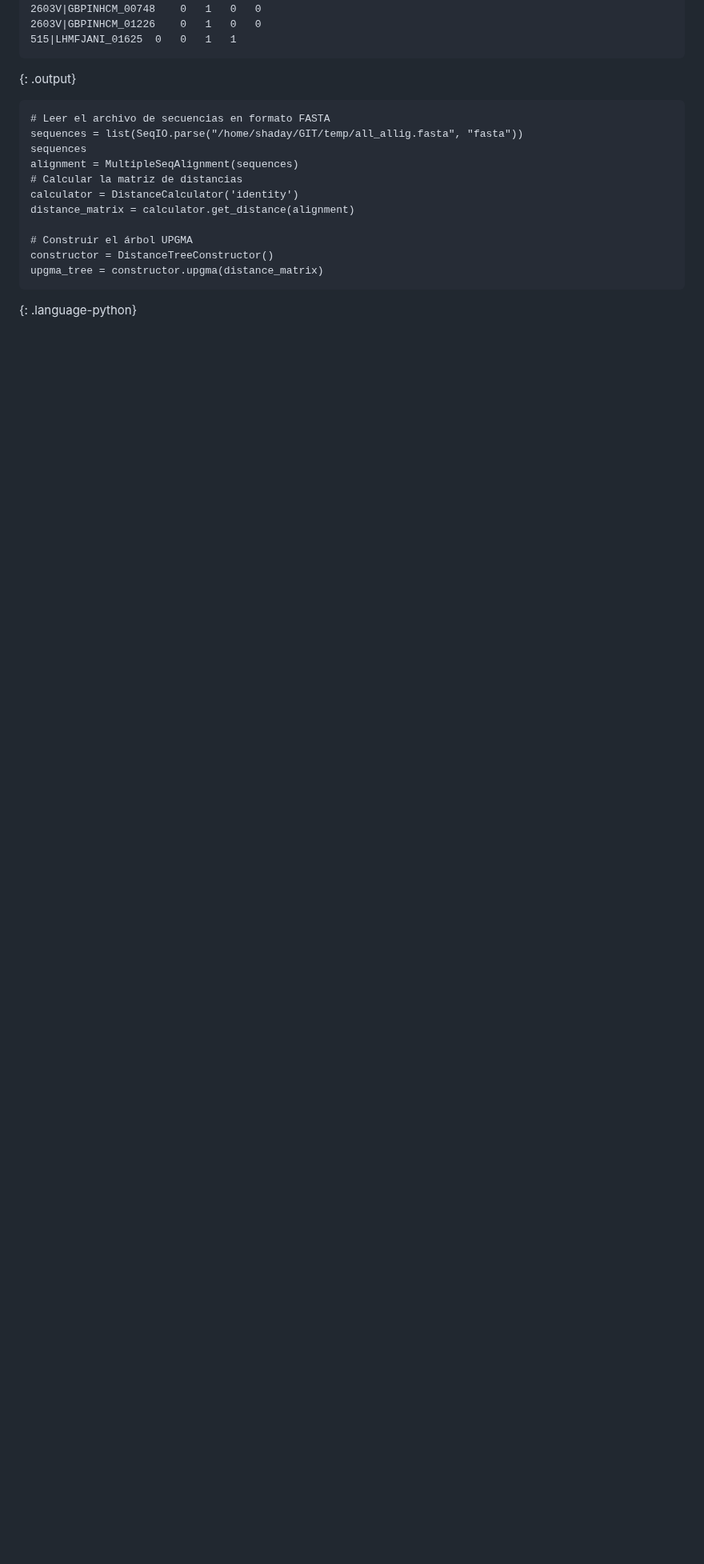
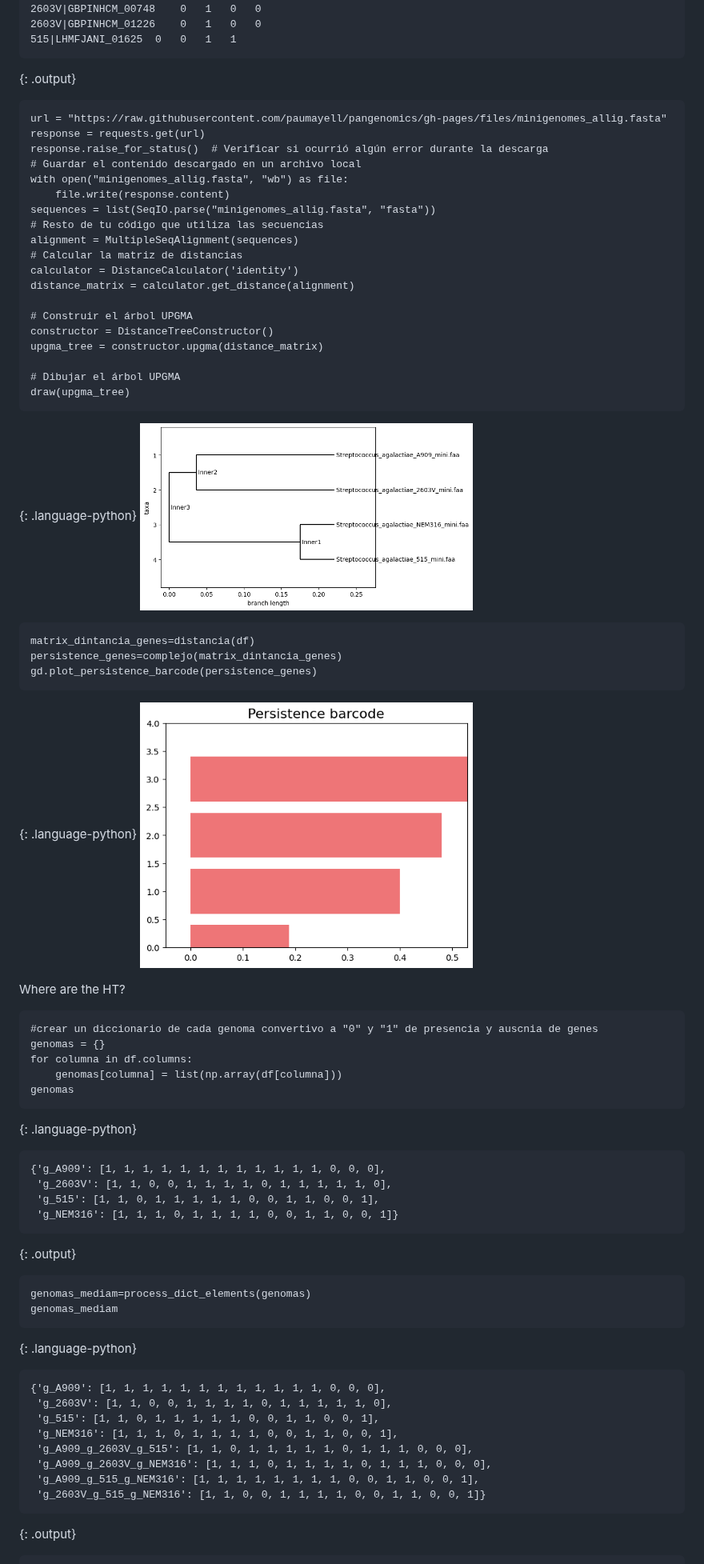
Before and after one commit to tobyhodges/pangenomics-workbench, a Markdown page: episodes/11-tda-in-pangenomes2.md, the part around one of its changes. Shown at 80% size. Drawn GitHub-style; pictures changed too: fig/tda_11_barcode_2.png (added), fig/tda_11_philo_tree.png (added); blank space fills up the shorter version.

```diff
--- a/episodes/11-tda-in-pangenomes2.md
+++ b/episodes/11-tda-in-pangenomes2.md
@@ -214,9 +214,14 @@ A909|MGIDGNCP_00405	1	1	1	1
 
 
 ~~~
-# Leer el archivo de secuencias en formato FASTA
-sequences = list(SeqIO.parse("/home/shaday/GIT/temp/all_allig.fasta", "fasta"))
-sequences
+url = "https://raw.githubusercontent.com/paumayell/pangenomics/gh-pages/files/minigenomes_allig.fasta"
+response = requests.get(url)
+response.raise_for_status()  # Verificar si ocurrió algún error durante la descarga
+# Guardar el contenido descargado en un archivo local
+with open("minigenomes_allig.fasta", "wb") as file:
+    file.write(response.content)
+sequences = list(SeqIO.parse("minigenomes_allig.fasta", "fasta"))
+# Resto de tu código que utiliza las secuencias
 alignment = MultipleSeqAlignment(sequences)
 # Calcular la matriz de distancias
 calculator = DistanceCalculator('identity')
@@ -225,5 +230,60 @@ distance_matrix = calculator.get_distance(alignment)
 # Construir el árbol UPGMA
 constructor = DistanceTreeConstructor()
 upgma_tree = constructor.upgma(distance_matrix)
+
+# Dibujar el árbol UPGMA
+draw(upgma_tree)
 ~~~
 {: .language-python}
+ <a href="../fig/tda_11_philo_tree.png">
+  <img src="../fig/tda_11_philo_tree.png" alt="Phylogenetic tree" width="50%" height="auto" />
+</a>
+
+
+~~~
+matrix_dintancia_genes=distancia(df)
+persistence_genes=complejo(matrix_dintancia_genes)
+gd.plot_persistence_barcode(persistence_genes)
+~~~
+{: .language-python}
+ <a href="../fig/tda_11_barcode_2.png">
+  <img src="../fig/tda_11_barcode_2.png" alt="Persistence Barcode" width="50%" height="auto" />
+</a>
+
+
+Where are the HT?
+
+~~~
+#crear un diccionario de cada genoma convertivo a "0" y "1" de presencia y auscnia de genes
+genomas = {}
+for columna in df.columns:
+    genomas[columna] = list(np.array(df[columna]))
+genomas
+~~~
+{: .language-python}
+~~~
+{'g_A909': [1, 1, 1, 1, 1, 1, 1, 1, 1, 1, 1, 1, 0, 0, 0],
+ 'g_2603V': [1, 1, 0, 0, 1, 1, 1, 1, 0, 1, 1, 1, 1, 1, 0],
+ 'g_515': [1, 1, 0, 1, 1, 1, 1, 1, 0, 0, 1, 1, 0, 0, 1],
+ 'g_NEM316': [1, 1, 1, 0, 1, 1, 1, 1, 0, 0, 1, 1, 0, 0, 1]}
+~~~
+{: .output}
+
+~~~
+genomas_mediam=process_dict_elements(genomas)
+genomas_mediam
+~~~
+{: .language-python}
+~~~
+{'g_A909': [1, 1, 1, 1, 1, 1, 1, 1, 1, 1, 1, 1, 0, 0, 0],
+ 'g_2603V': [1, 1, 0, 0, 1, 1, 1, 1, 0, 1, 1, 1, 1, 1, 0],
+ 'g_515': [1, 1, 0, 1, 1, 1, 1, 1, 0, 0, 1, 1, 0, 0, 1],
+ 'g_NEM316': [1, 1, 1, 0, 1, 1, 1, 1, 0, 0, 1, 1, 0, 0, 1],
+ 'g_A909_g_2603V_g_515': [1, 1, 0, 1, 1, 1, 1, 1, 0, 1, 1, 1, 0, 0, 0],
+ 'g_A909_g_2603V_g_NEM316': [1, 1, 1, 0, 1, 1, 1, 1, 0, 1, 1, 1, 0, 0, 0],
+ 'g_A909_g_515_g_NEM316': [1, 1, 1, 1, 1, 1, 1, 1, 0, 0, 1, 1, 0, 0, 1],
+ 'g_2603V_g_515_g_NEM316': [1, 1, 0, 0, 1, 1, 1, 1, 0, 0, 1, 1, 0, 0, 1]}
+~~~
+{: .output}
+
+
```
Also changed, not shown: other parts of episodes/11-tda-in-pangenomes2.md (+55 -0 lines), fig/tda_11_barcode_3.png (added), fig/tda_11_diagram_3.png (added).
